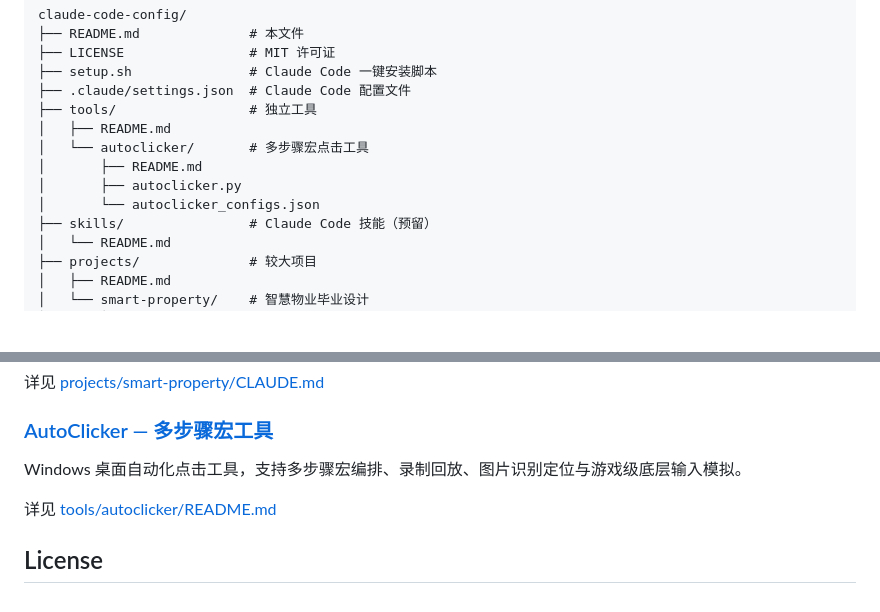
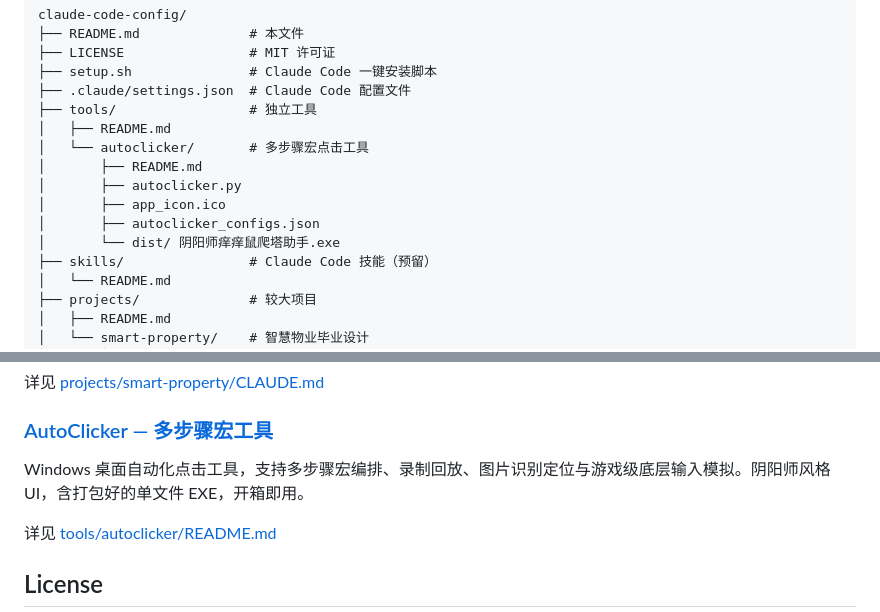
Before and after one commit to qucheng9896/claude-code-config, a Markdown page: README.md, 2 parts joined by grey strips. GitHub-like rendering; blank space fills up the shorter version.

Commit message:
docs: 整理仓库文档并清理个人配置
- 更新 autoclicker README：反映新 UI、拟人模式总开关、截图合并、打包 EXE
- 更新根 README 与 tools/README：补充 app_icon.ico 和 dist/EXE
- autoclicker_configs.json 清空为模板（移除个人配置数据）

```diff
--- a/README.md
+++ b/README.md
@@ -109,7 +109,9 @@ claude-code-config/
 │   └── autoclicker/       # 多步骤宏点击工具
 │       ├── README.md
 │       ├── autoclicker.py
-│       └── autoclicker_configs.json
+│       ├── app_icon.ico
+│       ├── autoclicker_configs.json
+│       └── dist/ 阴阳师痒痒鼠爬塔助手.exe
 ├── skills/                # Claude Code 技能（预留）
 │   └── README.md
 ├── projects/              # 较大项目
@@ -135,7 +137,7 @@ Spring Boot + 纯静态 HTML/JS 前端，物业管理系统毕业设计项目。
 
 ### [AutoClicker — 多步骤宏工具](tools/autoclicker/)
 
-Windows 桌面自动化点击工具，支持多步骤宏编排、录制回放、图片识别定位与游戏级底层输入模拟。
+Windows 桌面自动化点击工具，支持多步骤宏编排、录制回放、图片识别定位与游戏级底层输入模拟。阴阳师风格 UI，含打包好的单文件 EXE，开箱即用。
 
 详见 [tools/autoclicker/README.md](tools/autoclicker/README.md)
 
```
